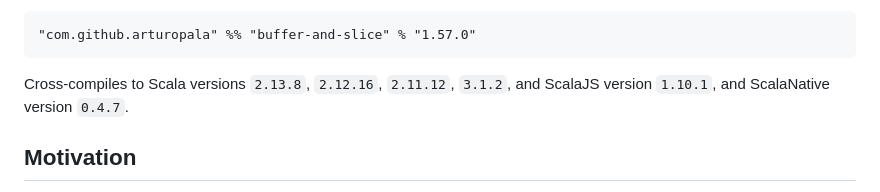
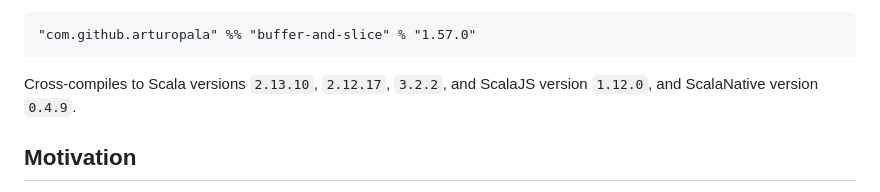
Before and after one commit to arturopala/buffer-and-slice, a Markdown page: README.md, the part around one of its changes. GitHub-like rendering.

```diff
--- a/README.md
+++ b/README.md
@@ -8,8 +11,8 @@ This is a micro-library for Scala providing lightweight Buffer and Slice abstrac
 
     "com.github.arturopala" %% "buffer-and-slice" % "1.57.0"
 
-Cross-compiles to Scala versions `2.13.8`, `2.12.16`, `2.11.12`, `3.1.2`,
-and ScalaJS version `1.10.1`, and ScalaNative version `0.4.7`.
+Cross-compiles to Scala versions `2.13.10`, `2.12.17`, `3.2.2`,
+and ScalaJS version `1.12.0`, and ScalaNative version `0.4.9`.
 
 Motivation
 ---
```
Also changed, not shown: other parts of README.md (+4 -1 lines).
